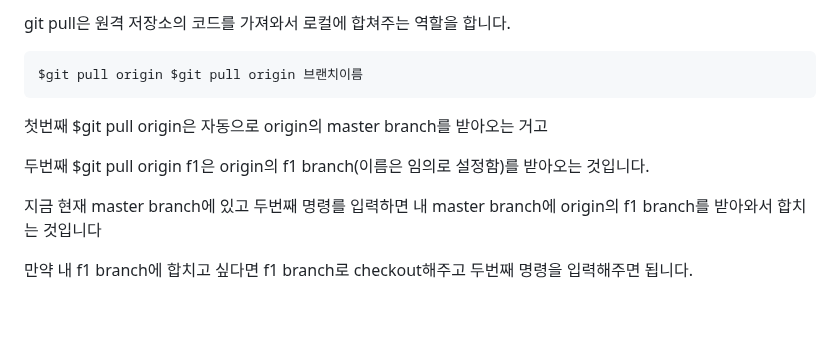
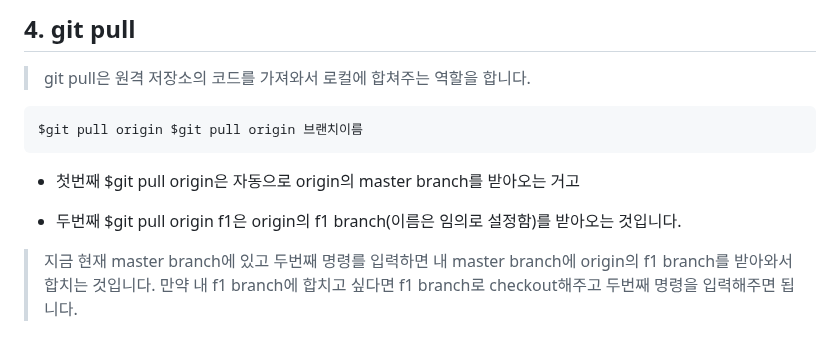
Before and after one commit to simpleego/notebook, a Markdown page: git_remote_sync.md, the part around one of its changes. Rendered like a GitHub page; blank space fills up the shorter version.

````diff
--- a/git_remote_sync.md
+++ b/git_remote_sync.md
@@ -126,12 +122,14 @@ remotes/~~~~로 나온게 원격저장소의 브랜치이고 나머지는 로컬
 
-git pull은 원격 저장소의 코드를 가져와서 로컬에 합쳐주는 역할을 합니다.
+## 4. git pull
+
+> git pull은 원격 저장소의 코드를 가져와서 로컬에 합쳐주는 역할을 합니다.
+
 ```
 ﻿$git pull origin $git pull origin 브랜치이름
 ```
-첫번째 $git pull origin은 자동으로 origin의 master branch를 받아오는 거고
+- 첫번째 $git pull origin은 자동으로 origin의 master branch를 받아오는 거고
 
-두번째 $git pull origin f1은 origin의 f1 branch(이름은 임의로 설정함)를 받아오는 것입니다.
+- 두번째 $git pull origin f1은 origin의 f1 branch(이름은 임의로 설정함)를 받아오는 것입니다.
 
-지금 현재 master branch에 있고 두번째 명령를 입력하면 내 master branch에 origin의 f1 branch를 받아와서 합치는 것입니다
-
+> 지금 현재 master branch에 있고 두번째 명령를 입력하면 내 master branch에 origin의 f1 branch를 받아와서 합치는 것입니다.
 만약 내 f1 branch에 합치고 싶다면 f1 branch로 checkout해주고 두번째 명령을 입력해주면 됩니다.
````
Also changed, not shown: other parts of git_remote_sync.md (+18 -22 lines).
